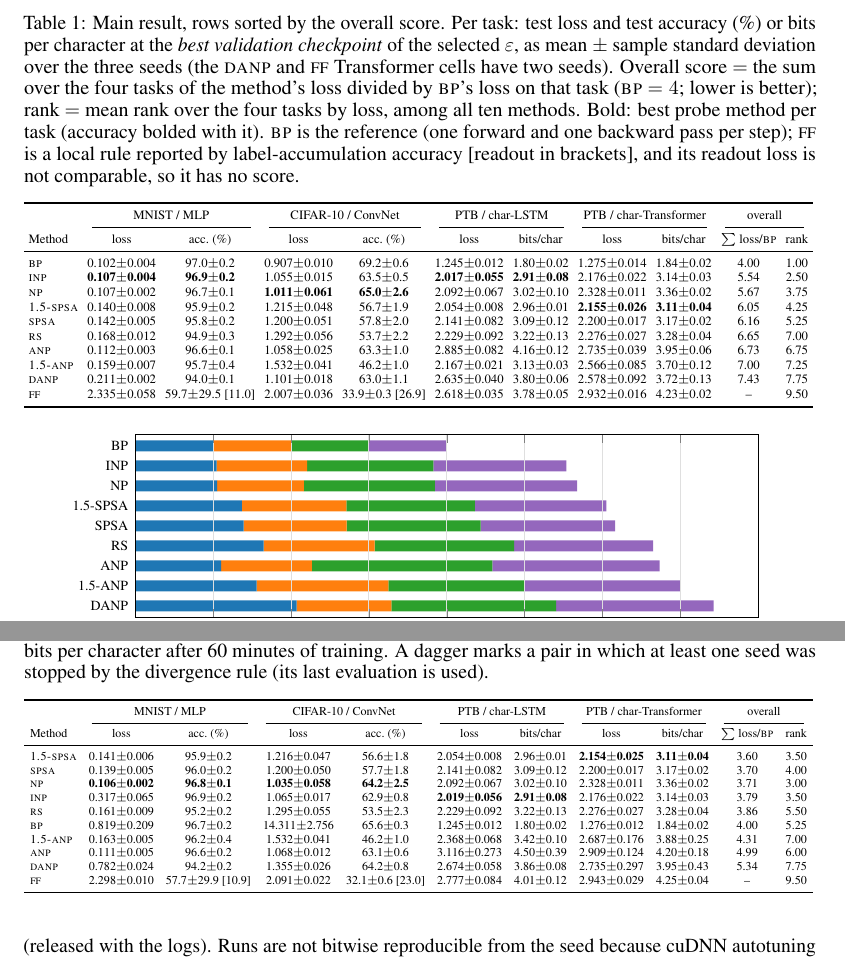
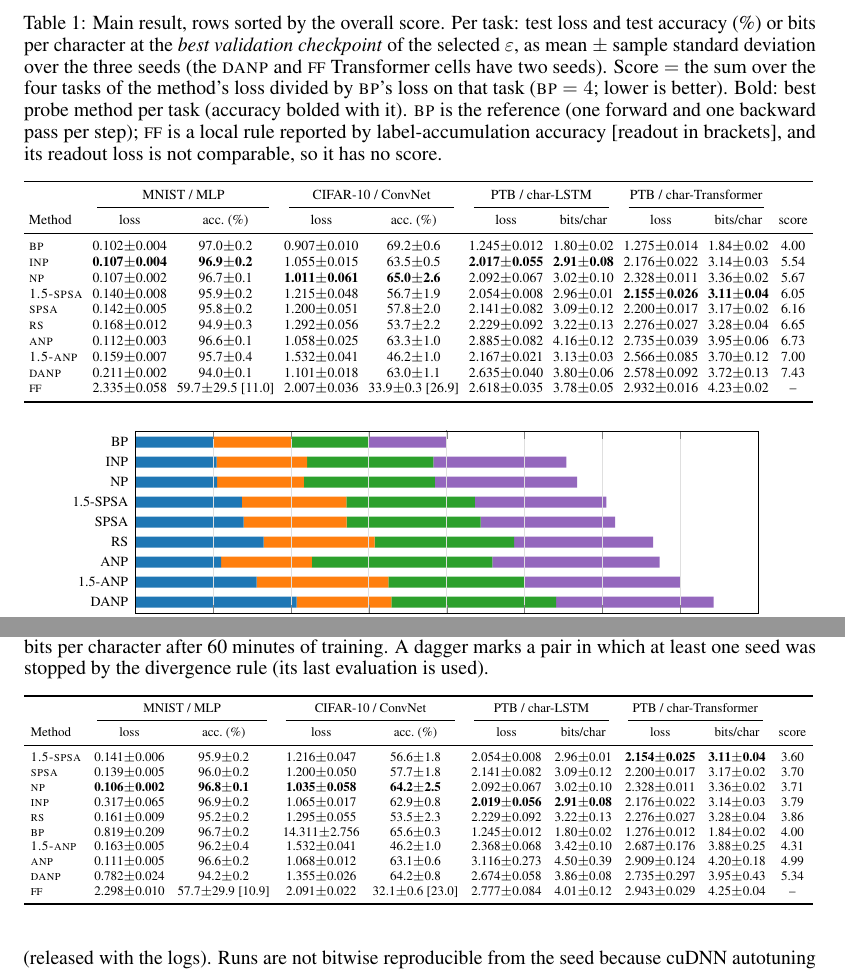
Before and after one commit to Fchaubard/zero-order-ablations, a LaTeX paper (paper/main.tex, which reads paper/tables/final_table.tex, paper/tables/main_table.tex): two parts of pages 6 and 26 of 37, joined at a grey line, cut so that both start at the same text. The pictures show the PDF file paper/main.pdf that the author committed with the source.

Commit message:
Paper: single overall score column in Table 1

```diff
--- a/paper/main.tex
+++ b/paper/main.tex
@@ -451,10 +451,9 @@ sequence tasks changes only \ANP{}, \ANPb{} and \DANP{}, which drift.
   \caption{Main result, rows sorted by the overall score. Per task: test loss and test
   accuracy (\%) or bits per character at the \emph{best validation checkpoint} of the
   selected $\varepsilon$, as mean $\pm$ sample standard deviation over the three seeds
-  (the \DANP{} and \FF{} Transformer cells have two seeds). Overall score $=$ the sum
-  over the four tasks of the method's loss divided by \BP{}'s loss on that task (\BP{}
-  $=4$; lower is better); rank $=$ mean rank over the four tasks by loss, among all ten
-  methods. Bold: best probe method per task (accuracy bolded with it). \BP{} is the
+  (the \DANP{} and \FF{} Transformer cells have two seeds). Score $=$ the sum over the
+  four tasks of the method's loss divided by \BP{}'s loss on that task (\BP{} $=4$;
+  lower is better). Bold: best probe method per task (accuracy bolded with it). \BP{} is the
   reference (one forward and one backward pass per step); \FF{} is a local rule
   reported by label-accumulation accuracy [readout in brackets], and its readout loss
   is not comparable, so it has no score.}
--- a/paper/tables/final_table.tex
+++ b/paper/tables/final_table.tex
@@ -1,3 +1,6 @@
 % generated by scripts/collect_stage2.py -- end of the hour; rows: methods sorted by the overall score; per task: test loss and accuracy (%) or bits per char, mean +- s.d. over seeds; score = sum over tasks of loss / BP loss (BP = 4); rank = mean rank over the four tasks by loss; best probe method per task in bold
-\begin{tabular}{l cc cc cc cc cc}
+\begin{tabular}{l cc cc cc cc c}
 \toprule
+ & \multicolumn{2}{c}{MNIST / MLP} & \multicolumn{2}{c}{CIFAR-10 / ConvNet} & \multicolumn{2}{c}{PTB / char-LSTM} & \multicolumn{2}{c}{PTB / char-Transformer} & \\
+\cmidrule(lr){2-3}\cmidrule(lr){4-5}\cmidrule(lr){6-7}\cmidrule(lr){8-9}
+Method & loss & acc.\ (\%) & loss & acc.\ (\%) & loss & bits/char & loss & bits/char & score \\
@@ -7,5 +7 @@ Method & loss & acc.\ (\%) & loss & acc.\ (\%) & loss & bits/char & loss & bits/
 \midrule
-\SPSAb{} & 0.141$\pm$0.006 & 95.9$\pm$0.2 & 1.216$\pm$0.047 & 56.6$\pm$1.8 & 2.054$\pm$0.008 & 2.96$\pm$0.01 & \textbf{2.154$\pm$0.025} & \textbf{3.11$\pm$0.04} & 3.60 & 3.50 \\
-\SPSA{} & 0.139$\pm$0.005 & 96.0$\pm$0.2 & 1.200$\pm$0.050 & 57.7$\pm$1.8 & 2.141$\pm$0.082 & 3.09$\pm$0.12 & 2.200$\pm$0.017 & 3.17$\pm$0.02 & 3.70 & 4.00 \\
-\NP{} & \textbf{0.106$\pm$0.002} & \textbf{96.8$\pm$0.1} & \textbf{1.035$\pm$0.058} & \textbf{64.2$\pm$2.5} & 2.092$\pm$0.067 & 3.02$\pm$0.10 & 2.328$\pm$0.011 & 3.36$\pm$0.02 & 3.71 & 3.00 \\
-\INP{} & 0.317$\pm$0.065 & 96.9$\pm$0.2 & 1.065$\pm$0.017 & 62.9$\pm$0.8 & \textbf{2.019$\pm$0.056} & \textbf{2.91$\pm$0.08} & 2.176$\pm$0.022 & 3.14$\pm$0.03 & 3.79 & 3.50 \\
@@ -16,4 +8,12 @@ Method & loss & acc.\ (\%) & loss & acc.\ (\%) & loss & bits/char & loss & bits/
-\DANP{} & 0.782$\pm$0.024 & 94.2$\pm$0.2 & 1.355$\pm$0.026 & 64.2$\pm$0.8 & 2.674$\pm$0.058 & 3.86$\pm$0.08 & 2.735$\pm$0.297 & 3.95$\pm$0.43 & 5.34 & 7.75 \\
-\FF{} & 2.298$\pm$0.010 & 57.7$\pm$29.9 [10.9] & 2.091$\pm$0.022 & 32.1$\pm$0.6 [23.0] & 2.777$\pm$0.084 & 4.01$\pm$0.12 & 2.943$\pm$0.029 & 4.25$\pm$0.04 & -- & 9.50 \\
+\SPSAb{} & 0.141$\pm$0.006 & 95.9$\pm$0.2 & 1.216$\pm$0.047 & 56.6$\pm$1.8 & 2.054$\pm$0.008 & 2.96$\pm$0.01 & \textbf{2.154$\pm$0.025} & \textbf{3.11$\pm$0.04} & 3.60 \\
+\SPSA{} & 0.139$\pm$0.005 & 96.0$\pm$0.2 & 1.200$\pm$0.050 & 57.7$\pm$1.8 & 2.141$\pm$0.082 & 3.09$\pm$0.12 & 2.200$\pm$0.017 & 3.17$\pm$0.02 & 3.70 \\
+\NP{} & \textbf{0.106$\pm$0.002} & \textbf{96.8$\pm$0.1} & \textbf{1.035$\pm$0.058} & \textbf{64.2$\pm$2.5} & 2.092$\pm$0.067 & 3.02$\pm$0.10 & 2.328$\pm$0.011 & 3.36$\pm$0.02 & 3.71 \\
+\INP{} & 0.317$\pm$0.065 & 96.9$\pm$0.2 & 1.065$\pm$0.017 & 62.9$\pm$0.8 & \textbf{2.019$\pm$0.056} & \textbf{2.91$\pm$0.08} & 2.176$\pm$0.022 & 3.14$\pm$0.03 & 3.79 \\
+\RS{} & 0.161$\pm$0.009 & 95.2$\pm$0.2 & 1.295$\pm$0.055 & 53.5$\pm$2.3 & 2.229$\pm$0.092 & 3.22$\pm$0.13 & 2.276$\pm$0.027 & 3.28$\pm$0.04 & 3.86 \\
+\BP{} & 0.819$\pm$0.209 & 96.7$\pm$0.2 & 14.311$\pm$2.756 & 65.6$\pm$0.3 & 1.245$\pm$0.012 & 1.80$\pm$0.02 & 1.276$\pm$0.012 & 1.84$\pm$0.02 & 4.00 \\
+\ANPb{} & 0.163$\pm$0.005 & 96.2$\pm$0.4 & 1.532$\pm$0.041 & 46.2$\pm$1.0 & 2.368$\pm$0.068 & 3.42$\pm$0.10 & 2.687$\pm$0.176 & 3.88$\pm$0.25 & 4.31 \\
+\ANP{} & 0.111$\pm$0.005 & 96.6$\pm$0.2 & 1.068$\pm$0.012 & 63.1$\pm$0.6 & 3.116$\pm$0.273 & 4.50$\pm$0.39 & 2.909$\pm$0.124 & 4.20$\pm$0.18 & 4.99 \\
+\DANP{} & 0.782$\pm$0.024 & 94.2$\pm$0.2 & 1.355$\pm$0.026 & 64.2$\pm$0.8 & 2.674$\pm$0.058 & 3.86$\pm$0.08 & 2.735$\pm$0.297 & 3.95$\pm$0.43 & 5.34 \\
+\FF{} & 2.298$\pm$0.010 & 57.7$\pm$29.9 [10.9] & 2.091$\pm$0.022 & 32.1$\pm$0.6 [23.0] & 2.777$\pm$0.084 & 4.01$\pm$0.12 & 2.943$\pm$0.029 & 4.25$\pm$0.04 & -- \\
 \bottomrule
 \end{tabular}
--- a/paper/tables/main_table.tex
+++ b/paper/tables/main_table.tex
@@ -1,19 +1,19 @@
 % generated by scripts/collect_stage2.py -- best validation checkpoint; rows: methods sorted by the overall score; per task: test loss and accuracy (%) or bits per char, mean +- s.d. over seeds; score = sum over tasks of loss / BP loss (BP = 4); rank = mean rank over the four tasks by loss; best probe method per task in bold
-\begin{tabular}{l cc cc cc cc cc}
+\begin{tabular}{l cc cc cc cc c}
 \toprule
- & \multicolumn{2}{c}{MNIST / MLP} & \multicolumn{2}{c}{CIFAR-10 / ConvNet} & \multicolumn{2}{c}{PTB / char-LSTM} & \multicolumn{2}{c}{PTB / char-Transformer} & \multicolumn{2}{c}{overall} \\
-\cmidrule(lr){2-3}\cmidrule(lr){4-5}\cmidrule(lr){6-7}\cmidrule(lr){8-9}\cmidrule(lr){10-11}
-Method & loss & acc.\ (\%) & loss & acc.\ (\%) & loss & bits/char & loss & bits/char & $\sum$ loss/\BP{} & rank \\
+ & \multicolumn{2}{c}{MNIST / MLP} & \multicolumn{2}{c}{CIFAR-10 / ConvNet} & \multicolumn{2}{c}{PTB / char-LSTM} & \multicolumn{2}{c}{PTB / char-Transformer} & \\
+\cmidrule(lr){2-3}\cmidrule(lr){4-5}\cmidrule(lr){6-7}\cmidrule(lr){8-9}
+Method & loss & acc.\ (\%) & loss & acc.\ (\%) & loss & bits/char & loss & bits/char & score \\
 \midrule
-\BP{} & 0.102$\pm$0.004 & 97.0$\pm$0.2 & 0.907$\pm$0.010 & 69.2$\pm$0.6 & 1.245$\pm$0.012 & 1.80$\pm$0.02 & 1.275$\pm$0.014 & 1.84$\pm$0.02 & 4.00 & 1.00 \\
-\INP{} & \textbf{0.107$\pm$0.004} & \textbf{96.9$\pm$0.2} & 1.055$\pm$0.015 & 63.5$\pm$0.5 & \textbf{2.017$\pm$0.055} & \textbf{2.91$\pm$0.08} & 2.176$\pm$0.022 & 3.14$\pm$0.03 & 5.54 & 2.50 \\
-\NP{} & 0.107$\pm$0.002 & 96.7$\pm$0.1 & \textbf{1.011$\pm$0.061} & \textbf{65.0$\pm$2.6} & 2.092$\pm$0.067 & 3.02$\pm$0.10 & 2.328$\pm$0.011 & 3.36$\pm$0.02 & 5.67 & 3.75 \\
-\SPSAb{} & 0.140$\pm$0.008 & 95.9$\pm$0.2 & 1.215$\pm$0.048 & 56.7$\pm$1.9 & 2.054$\pm$0.008 & 2.96$\pm$0.01 & \textbf{2.155$\pm$0.026} & \textbf{3.11$\pm$0.04} & 6.05 & 4.25 \\
-\SPSA{} & 0.142$\pm$0.005 & 95.8$\pm$0.2 & 1.200$\pm$0.051 & 57.8$\pm$2.0 & 2.141$\pm$0.082 & 3.09$\pm$0.12 & 2.200$\pm$0.017 & 3.17$\pm$0.02 & 6.16 & 5.25 \\
-\RS{} & 0.168$\pm$0.012 & 94.9$\pm$0.3 & 1.292$\pm$0.056 & 53.7$\pm$2.2 & 2.229$\pm$0.092 & 3.22$\pm$0.13 & 2.276$\pm$0.027 & 3.28$\pm$0.04 & 6.65 & 7.00 \\
-\ANP{} & 0.112$\pm$0.003 & 96.6$\pm$0.1 & 1.058$\pm$0.025 & 63.3$\pm$1.0 & 2.885$\pm$0.082 & 4.16$\pm$0.12 & 2.735$\pm$0.039 & 3.95$\pm$0.06 & 6.73 & 6.75 \\
-\ANPb{} & 0.159$\pm$0.007 & 95.7$\pm$0.4 & 1.532$\pm$0.041 & 46.2$\pm$1.0 & 2.167$\pm$0.021 & 3.13$\pm$0.03 & 2.566$\pm$0.085 & 3.70$\pm$0.12 & 7.00 & 7.25 \\
-\DANP{} & 0.211$\pm$0.002 & 94.0$\pm$0.1 & 1.101$\pm$0.018 & 63.0$\pm$1.1 & 2.635$\pm$0.040 & 3.80$\pm$0.06 & 2.578$\pm$0.092 & 3.72$\pm$0.13 & 7.43 & 7.75 \\
-\FF{} & 2.335$\pm$0.058 & 59.7$\pm$29.5 [11.0] & 2.007$\pm$0.036 & 33.9$\pm$0.3 [26.9] & 2.618$\pm$0.035 & 3.78$\pm$0.05 & 2.932$\pm$0.016 & 4.23$\pm$0.02 & -- & 9.50 \\
+\BP{} & 0.102$\pm$0.004 & 97.0$\pm$0.2 & 0.907$\pm$0.010 & 69.2$\pm$0.6 & 1.245$\pm$0.012 & 1.80$\pm$0.02 & 1.275$\pm$0.014 & 1.84$\pm$0.02 & 4.00 \\
+\INP{} & \textbf{0.107$\pm$0.004} & \textbf{96.9$\pm$0.2} & 1.055$\pm$0.015 & 63.5$\pm$0.5 & \textbf{2.017$\pm$0.055} & \textbf{2.91$\pm$0.08} & 2.176$\pm$0.022 & 3.14$\pm$0.03 & 5.54 \\
+\NP{} & 0.107$\pm$0.002 & 96.7$\pm$0.1 & \textbf{1.011$\pm$0.061} & \textbf{65.0$\pm$2.6} & 2.092$\pm$0.067 & 3.02$\pm$0.10 & 2.328$\pm$0.011 & 3.36$\pm$0.02 & 5.67 \\
+\SPSAb{} & 0.140$\pm$0.008 & 95.9$\pm$0.2 & 1.215$\pm$0.048 & 56.7$\pm$1.9 & 2.054$\pm$0.008 & 2.96$\pm$0.01 & \textbf{2.155$\pm$0.026} & \textbf{3.11$\pm$0.04} & 6.05 \\
+\SPSA{} & 0.142$\pm$0.005 & 95.8$\pm$0.2 & 1.200$\pm$0.051 & 57.8$\pm$2.0 & 2.141$\pm$0.082 & 3.09$\pm$0.12 & 2.200$\pm$0.017 & 3.17$\pm$0.02 & 6.16 \\
+\RS{} & 0.168$\pm$0.012 & 94.9$\pm$0.3 & 1.292$\pm$0.056 & 53.7$\pm$2.2 & 2.229$\pm$0.092 & 3.22$\pm$0.13 & 2.276$\pm$0.027 & 3.28$\pm$0.04 & 6.65 \\
+\ANP{} & 0.112$\pm$0.003 & 96.6$\pm$0.1 & 1.058$\pm$0.025 & 63.3$\pm$1.0 & 2.885$\pm$0.082 & 4.16$\pm$0.12 & 2.735$\pm$0.039 & 3.95$\pm$0.06 & 6.73 \\
+\ANPb{} & 0.159$\pm$0.007 & 95.7$\pm$0.4 & 1.532$\pm$0.041 & 46.2$\pm$1.0 & 2.167$\pm$0.021 & 3.13$\pm$0.03 & 2.566$\pm$0.085 & 3.70$\pm$0.12 & 7.00 \\
+\DANP{} & 0.211$\pm$0.002 & 94.0$\pm$0.1 & 1.101$\pm$0.018 & 63.0$\pm$1.1 & 2.635$\pm$0.040 & 3.80$\pm$0.06 & 2.578$\pm$0.092 & 3.72$\pm$0.13 & 7.43 \\
+\FF{} & 2.335$\pm$0.058 & 59.7$\pm$29.5 [11.0] & 2.007$\pm$0.036 & 33.9$\pm$0.3 [26.9] & 2.618$\pm$0.035 & 3.78$\pm$0.05 & 2.932$\pm$0.016 & 4.23$\pm$0.02 & -- \\
 \bottomrule
 \end{tabular}
```
Also changed, not shown: paper/main.pdf, paper/zoo_survey_final.pdf, paper/tables/final_table.tex (7 more changed lines), 1 other file.
